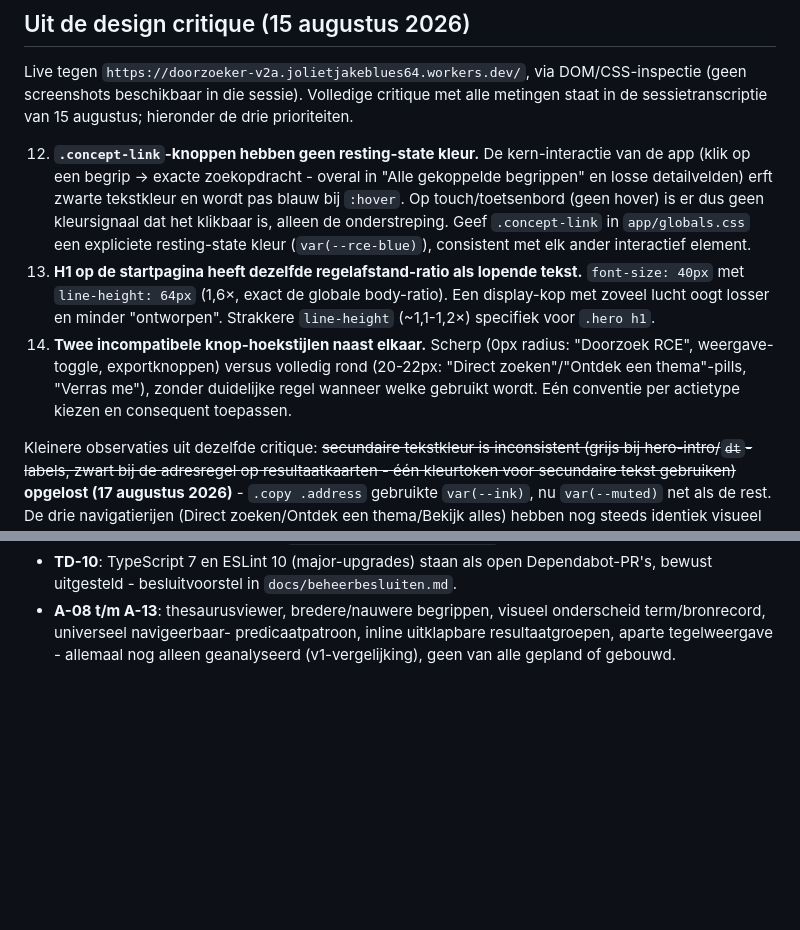
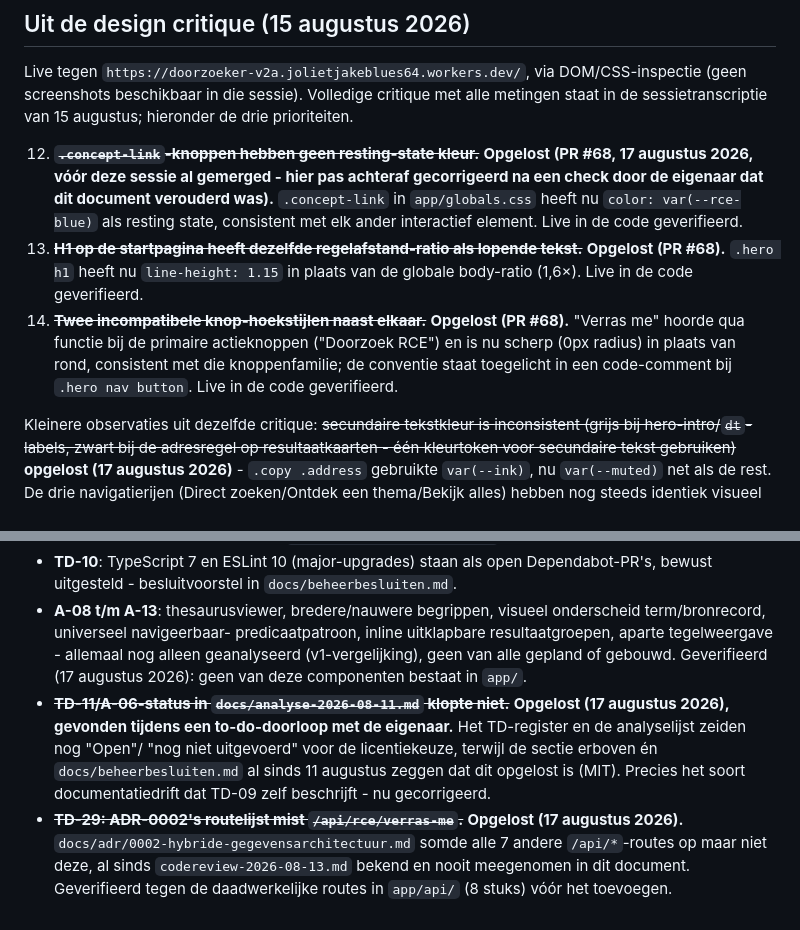
Before and after one commit to jolietjakeblues/doorzoeker-v2a, a Markdown page: docs/te-doen.md, 2 parts joined by grey strips. Drawn GitHub-style; blank space fills up the shorter version.

Commit message:
docs: corrigeer verouderde statussen (#12/#13/#14, TD-11/A-06) en aanvul ontbrekende route (TD-29) (#78)
Gevonden tijdens een gezamenlijke doorloop van alle openstaande to-do's:

- app/globals.css bewijst dat #12 (.concept-link resting-state kleur),
  #13 (H1-regelafstand) en #14 (knop-hoekstijl) al in PR #68 (17-08-2026)
  zijn opgelost - docs/te-doen.md was daarna nooit bijgewerkt en
  presenteerde ze nog als open.
- docs/analyse-2026-08-11.md's TD-register en analyselijst zeiden nog
  "Open"/"nog niet uitgevoerd" voor de licentiekeuze (TD-11/A-06), terwijl
  de sectie erboven en docs/beheerbesluiten.md al sinds 11-08-2026 zeggen
  dat dit opgelost is (MIT). Beide precies het soort documentatiedrift dat
  TD-09 zelf beschrijft.
- docs/adr/0002-hybride-gegevensarchitectuur.md's routelijst miste
  /api/rce/verras-me (TD-29, al bekend sinds codereview-2026-08-13.md,
  nooit meegenomen in te-doen.md) - geverifieerd tegen de daadwerkelijke
  8 routes in app/api/ vóór het toevoegen.

Zuiver documentatie, geen codewijziging.

```diff
--- a/docs/te-doen.md
+++ b/docs/te-doen.md
@@ -358,24 +358,22 @@ DOM/CSS-inspectie (geen screenshots beschikbaar in die sessie). Volledige
 critique met alle metingen staat in de sessietranscriptie van 15 augustus;
 hieronder de drie prioriteiten.
 
-12. **`.concept-link`-knoppen hebben geen resting-state kleur.** De
-    kern-interactie van de app (klik op een begrip → exacte
-    zoekopdracht - overal in "Alle gekoppelde begrippen" en losse
-    detailvelden) erft zwarte tekstkleur en wordt pas blauw bij `:hover`.
-    Op touch/toetsenbord (geen hover) is er dus geen kleursignaal dat het
-    klikbaar is, alleen de onderstreping. Geef `.concept-link` in
-    `app/globals.css` een expliciete resting-state kleur
-    (`var(--rce-blue)`), consistent met elk ander interactief element.
-13. **H1 op de startpagina heeft dezelfde regelafstand-ratio als lopende
-    tekst.** `font-size: 40px` met `line-height: 64px` (1,6×, exact de
-    globale body-ratio). Een display-kop met zoveel lucht oogt losser en
-    minder "ontworpen". Strakkere `line-height` (~1,1-1,2×) specifiek
-    voor `.hero h1`.
-14. **Twee incompatibele knop-hoekstijlen naast elkaar.** Scherp (0px
-    radius: "Doorzoek RCE", weergave-toggle, exportknoppen) versus
-    volledig rond (20-22px: "Direct zoeken"/"Ontdek een thema"-pills,
-    "Verras me"), zonder duidelijke regel wanneer welke gebruikt wordt.
-    Eén conventie per actietype kiezen en consequent toepassen.
+12. ~~**`.concept-link`-knoppen hebben geen resting-state kleur.**~~
+    **Opgelost (PR #68, 17 augustus 2026, vóór deze sessie al gemerged -
+    hier pas achteraf gecorrigeerd na een check door de eigenaar dat dit
+    document verouderd was).** `.concept-link` in `app/globals.css` heeft
+    nu `color: var(--rce-blue)` als resting state, consistent met elk
+    ander interactief element. Live in de code geverifieerd.
+13. ~~**H1 op de startpagina heeft dezelfde regelafstand-ratio als lopende
+    tekst.**~~ **Opgelost (PR #68).** `.hero h1` heeft nu
+    `line-height: 1.15` in plaats van de globale body-ratio (1,6×). Live
+    in de code geverifieerd.
+14. ~~**Twee incompatibele knop-hoekstijlen naast elkaar.**~~ **Opgelost
+    (PR #68).** "Verras me" hoorde qua functie bij de primaire actieknoppen
+    ("Doorzoek RCE") en is nu scherp (0px radius) in plaats van rond,
+    consistent met die knoppenfamilie; de conventie staat toegelicht in
+    een code-comment bij `.hero nav button`. Live in de code
+    geverifieerd.
 
 Kleinere observaties uit dezelfde critique: ~~secundaire tekstkleur is
 inconsistent (grijs bij hero-intro/`dt`-labels, zwart bij de adresregel
@@ -464,4 +462,18 @@ actie, alleen genoteerd).
   visueel onderscheid term/bronrecord, universeel navigeerbaar-
   predicaatpatroon, inline uitklapbare resultaatgroepen, aparte
   tegelweergave - allemaal nog alleen geanalyseerd (v1-vergelijking),
-  geen van alle gepland of gebouwd.
+  geen van alle gepland of gebouwd. Geverifieerd (17 augustus 2026): geen
+  van deze componenten bestaat in `app/`.
+- ~~**TD-11/A-06-status in `docs/analyse-2026-08-11.md` klopte niet.**~~
+  **Opgelost (17 augustus 2026), gevonden tijdens een to-do-doorloop met
+  de eigenaar.** Het TD-register en de analyselijst zeiden nog "Open"/
+  "nog niet uitgevoerd" voor de licentiekeuze, terwijl de sectie erboven
+  én `docs/beheerbesluiten.md` al sinds 11 augustus zeggen dat dit
+  opgelost is (MIT). Precies het soort documentatiedrift dat TD-09 zelf
+  beschrijft - nu gecorrigeerd.
+- ~~**TD-29: ADR-0002's routelijst mist `/api/rce/verras-me`.**~~
+  **Opgelost (17 augustus 2026).** `docs/adr/0002-hybride-gegevensarchitectuur.md`
+  somde alle 7 andere `/api/*`-routes op maar niet deze, al sinds
+  `codereview-2026-08-13.md` bekend en nooit meegenomen in dit document.
+  Geverifieerd tegen de daadwerkelijke routes in `app/api/` (8 stuks) vóór
+  het toevoegen.
```
Also changed, not shown: docs/adr/0002-hybride-gegevensarchitectuur.md (+1 -0 lines), docs/analyse-2026-08-11.md (+8 -7 lines).
